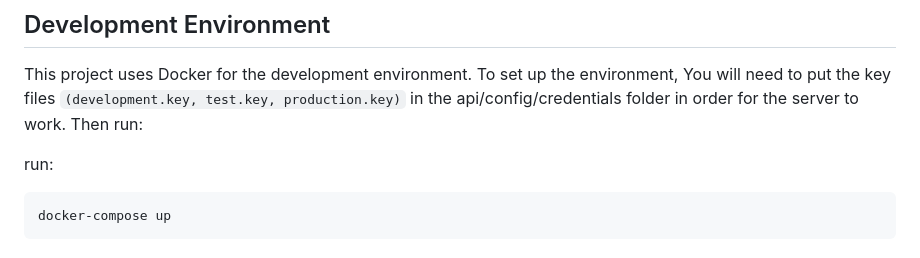
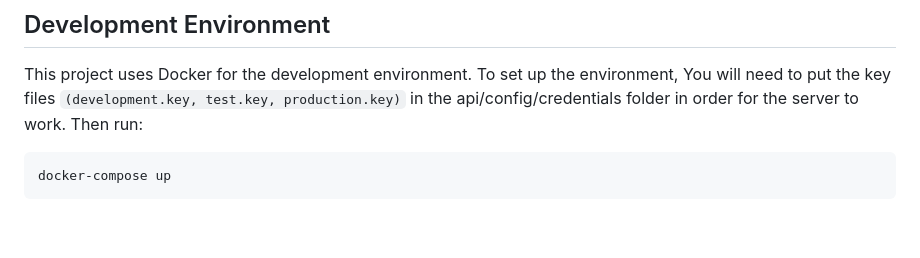
Before and after one commit to KoushikDasika/MySMSMessenger, a Markdown page: README.md, the part around the change. Drawn GitHub-style; blank space fills up the shorter version.

Commit message:
removed a typo

````diff
--- a/README.md
+++ b/README.md
@@ -21,8 +21,6 @@ This README documents the steps necessary to get the application up and running.
 ## Development Environment
 This project uses Docker for the development environment. To set up the environment,
 You will need to put the key files `(development.key, test.key, production.key)` in the api/config/credentials folder in order for the server to work. Then run:
-
-run:
 
 ```bash
 docker-compose up
````
